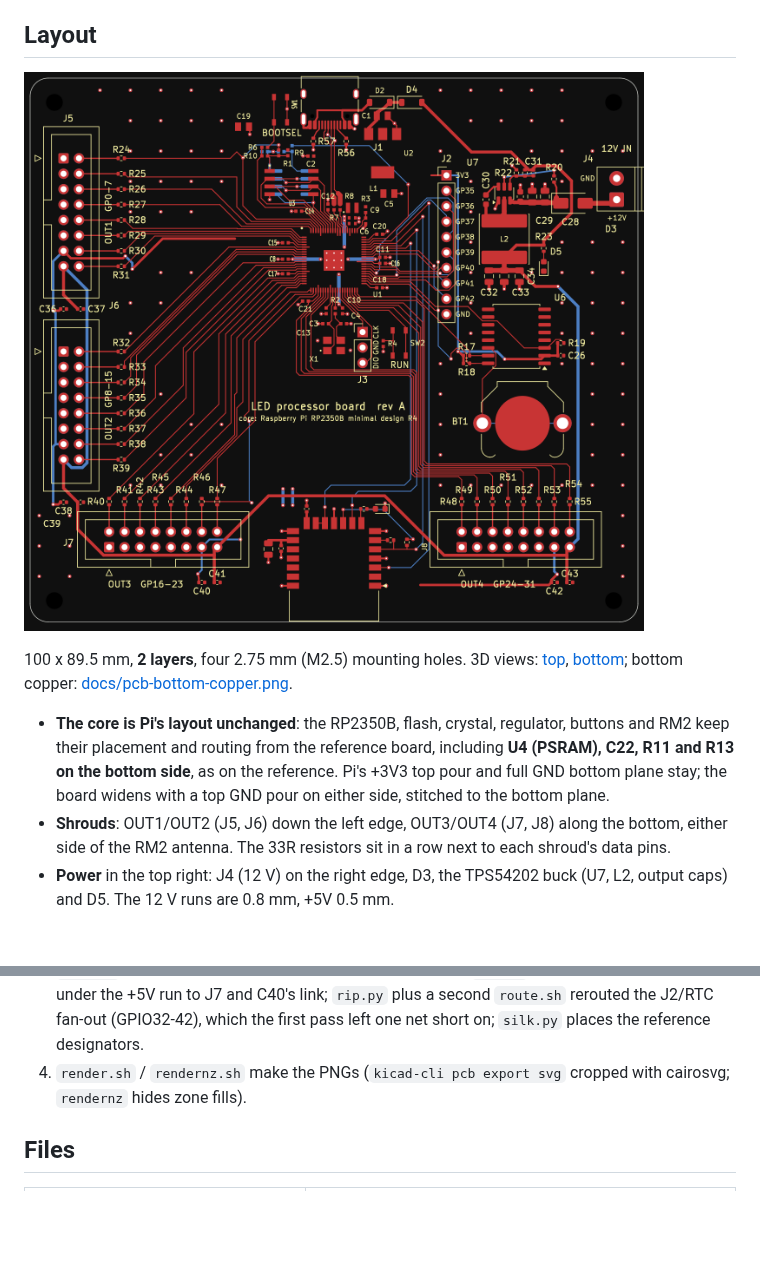
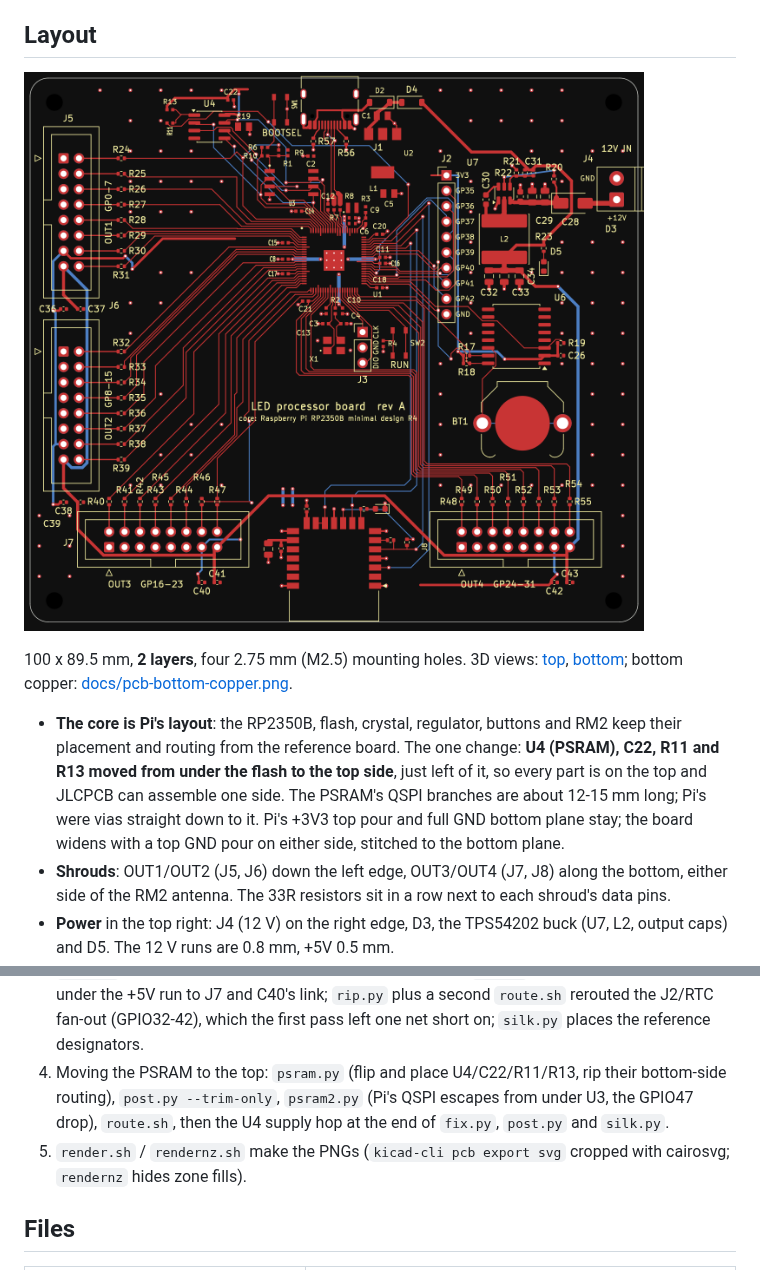
Before and after one commit to eelstretching/led-processor-board, a Markdown page: README.md, 2 parts joined by grey strips. Drawn GitHub-style; pictures changed too: docs/pcb-top.png; blank space fills up the shorter version.

```diff
--- a/README.md
+++ b/README.md
@@ -111,10 +111,12 @@ laying out.
 [top](docs/pcb-3d-top.png), [bottom](docs/pcb-3d-bottom.png); bottom copper:
 [docs/pcb-bottom-copper.png](docs/pcb-bottom-copper.png).
 
-- **The core is Pi's layout unchanged**: the RP2350B, flash, crystal, regulator, buttons and RM2 keep
-  their placement and routing from the reference board, including **U4 (PSRAM), C22, R11 and R13 on
-  the bottom side**, as on the reference. Pi's +3V3 top pour and full GND bottom plane stay; the
-  board widens with a top GND pour on either side, stitched to the bottom plane.
+- **The core is Pi's layout**: the RP2350B, flash, crystal, regulator, buttons and RM2 keep their
+  placement and routing from the reference board. The one change: **U4 (PSRAM), C22, R11 and R13
+  moved from under the flash to the top side**, just left of it, so every part is on the top and
+  JLCPCB can assemble one side. The PSRAM's QSPI branches are about 12-15 mm long; Pi's were vias
+  straight down to it. Pi's +3V3 top pour and full GND bottom plane stay; the board widens with a top
+  GND pour on either side, stitched to the bottom plane.
 - **Shrouds**: OUT1/OUT2 (J5, J6) down the left edge, OUT3/OUT4 (J7, J8) along the bottom, either
   side of the RM2 antenna. The 33R resistors sit in a row next to each shroud's data pins.
 - **Power** in the top right: J4 (12 V) on the right edge, D3, the TPS54202 buck (U7, L2, output
@@ -139,7 +141,10 @@ here on it is a normal KiCad board, so edit it in KiCad; the scripts are a recor
    under the +5V run to J7 and C40's link; `rip.py` plus a second `route.sh` rerouted the J2/RTC
    fan-out (GPIO32-42), which the first pass left one net short on; `silk.py` places the reference
    designators.
-4. `render.sh` / `rendernz.sh` make the PNGs (`kicad-cli pcb export svg` cropped with cairosvg;
+4. Moving the PSRAM to the top: `psram.py` (flip and place U4/C22/R11/R13, rip their bottom-side
+   routing), `post.py --trim-only`, `psram2.py` (Pi's QSPI escapes from under U3, the GPIO47 drop),
+   `route.sh`, then the U4 supply hop at the end of `fix.py`, `post.py` and `silk.py`.
+5. `render.sh` / `rendernz.sh` make the PNGs (`kicad-cli pcb export svg` cropped with cairosvg;
    `rendernz` hides zone fills).
 
 ## Files
```
Also changed, not shown: docs/pcb-3d-bottom.png, docs/pcb-3d-top.png, docs/pcb-bottom-copper.png, 5 other files.
